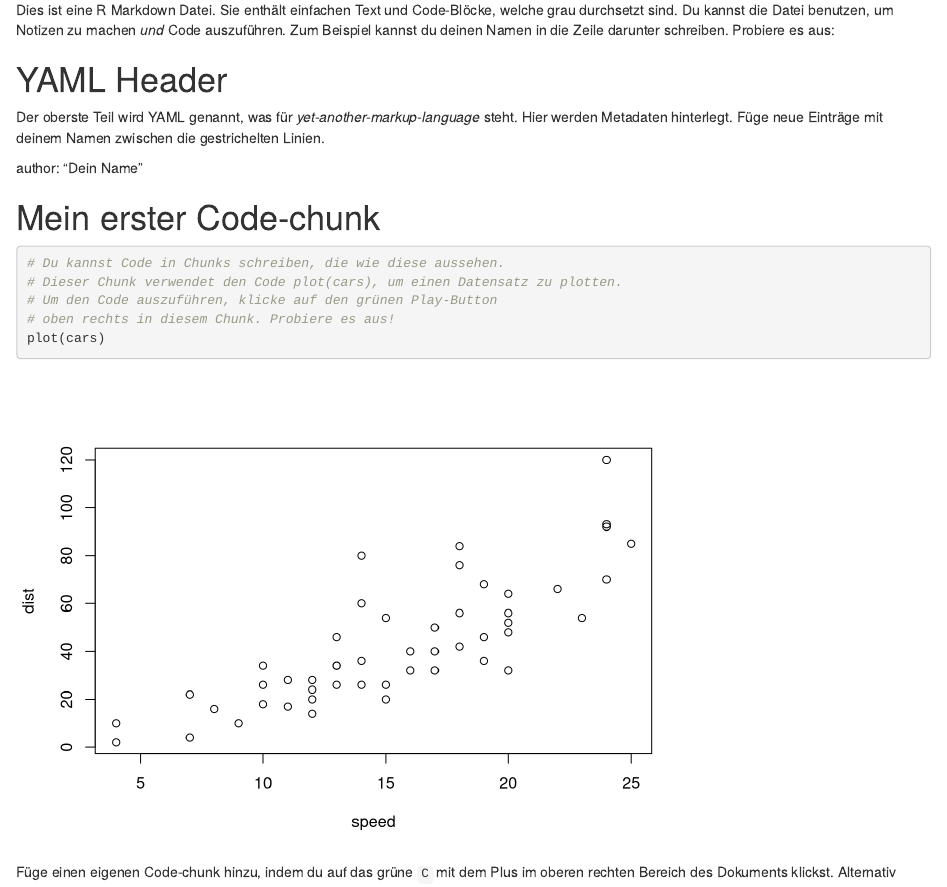
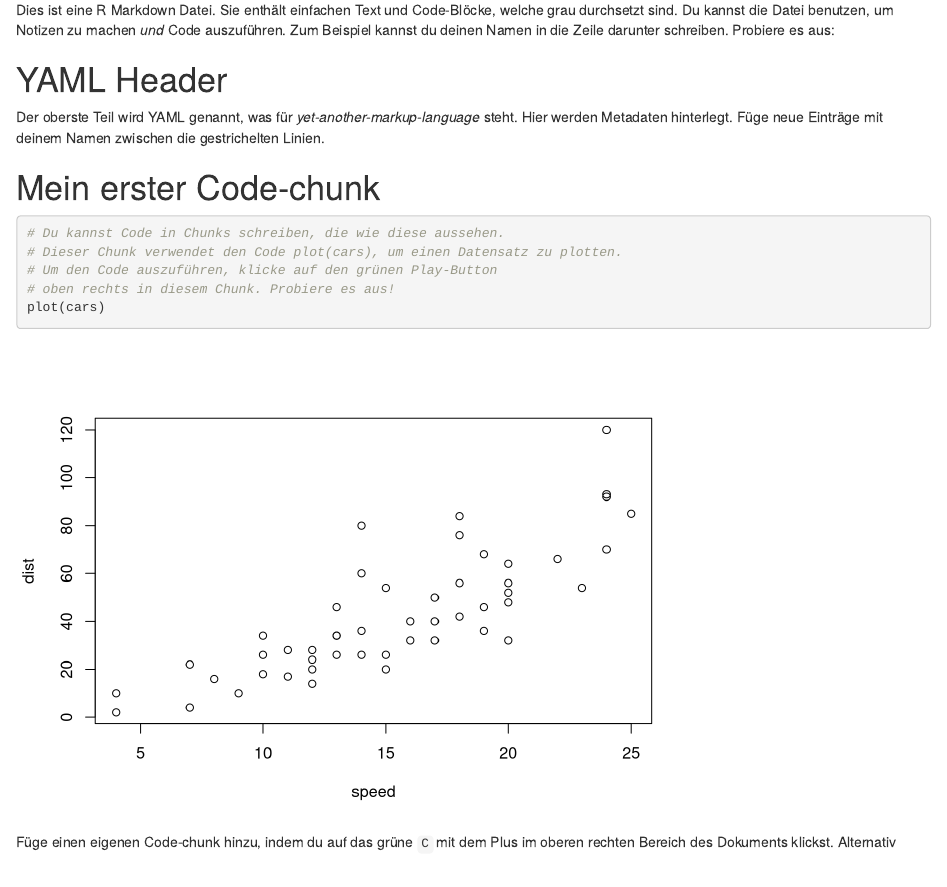
Before and after one commit to rstatsZH/prak-00-willkommen, an R Markdown document (prak-00.Rmd): the page in a window 1100 px wide, from 70 px down. Rendered offline with R 4.5, knitr and Pandoc, with nearby package versions.

Commit message:
Remove example

```diff
--- a/prak-00.Rmd
+++ b/prak-00.Rmd
@@ -7,8 +7,6 @@ Dies ist eine R Markdown Datei. Sie enthält einfachen Text und Code-Blöcke, we
 # YAML Header
 
 Der oberste Teil wird YAML genannt, was für *yet-another-markup-language* steht. Hier werden Metadaten hinterlegt. Füge neue Einträge mit deinem Namen zwischen die gestrichelten Linien.
-
-author: "Dein Name"
 
 # Mein erster Code-chunk
 
```
